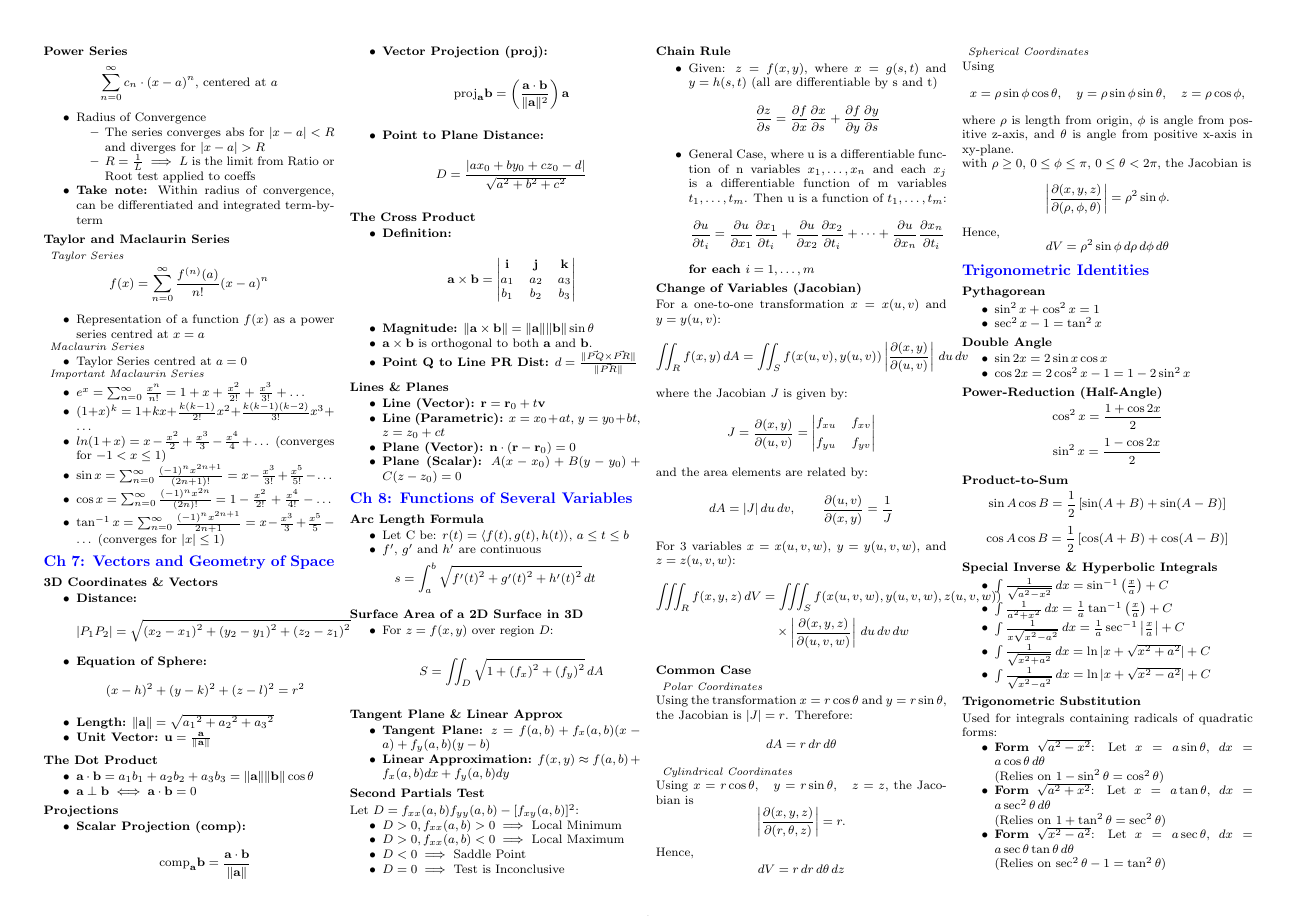
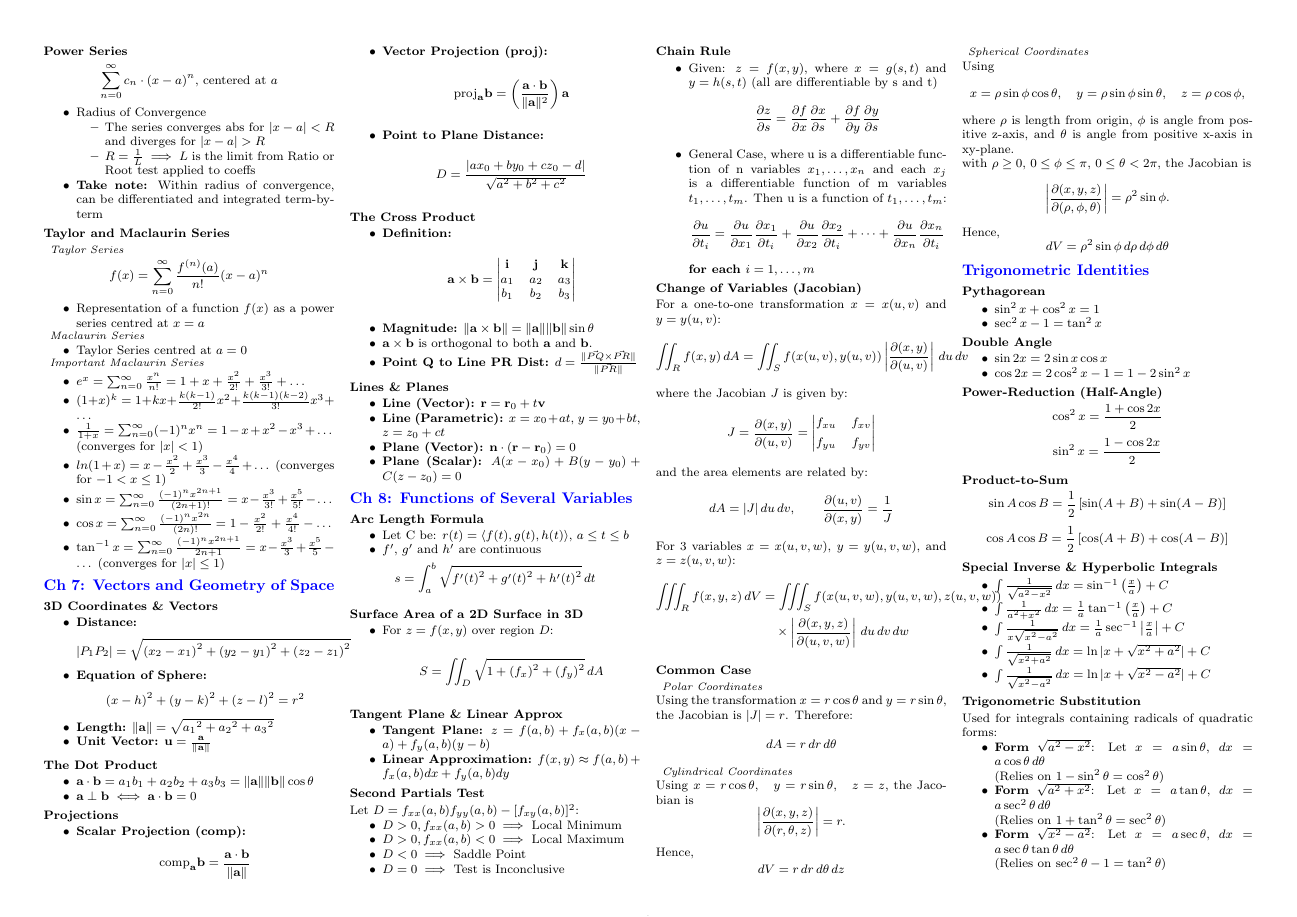
Before and after one commit to Sakthi-dev-tech/NUS-Cheatsheets, a LaTeX document (MA1521/main.tex): page 2 of 2. Compiled offline with pdfLaTeX.

Commit message:
added one more maclaurin

```diff
--- a/MA1521/main.tex
+++ b/MA1521/main.tex
@@ -291,6 +291,7 @@ Used for rational functions of $\sin\theta, \cos\theta$:
 \begin{itemize}
     \item $e^x = \sum_{n=0}^{\infty} \frac{x^n}{n!} = 1 + x + \frac{x^2}{2!} + \frac{x^3}{3!} + \dots$
     \item $(1+x)^k = 1 + kx + \frac{k(k-1)}{2!}x^2 + \frac{k(k-1)(k-2)}{3!}x^3 + \dots$
+    \item $\frac{1}{1+x} = \sum_{n=0}^{\infty} (-1)^n x^n = 1 - x + x^2 - x^3 + \dots$ (converges for $|x| < 1$)
     \item $ln(1+x) = x - \frac{x^2}{2} + \frac{x^3}{3} - \frac{x^4}{4} + \dots$ (converges for $-1 < x \leq 1$)
     \item $\sin x = \sum_{n=0}^{\infty} \frac{(-1)^n x^{2n+1}}{(2n+1)!} = x - \frac{x^3}{3!} + \frac{x^5}{5!} - \dots$
     \item $\cos x = \sum_{n=0}^{\infty} \frac{(-1)^n x^{2n}}{(2n)!} = 1 - \frac{x^2}{2!} + \frac{x^4}{4!} - \dots$
```
Also changed, not shown: MA1521/main.pdf.
